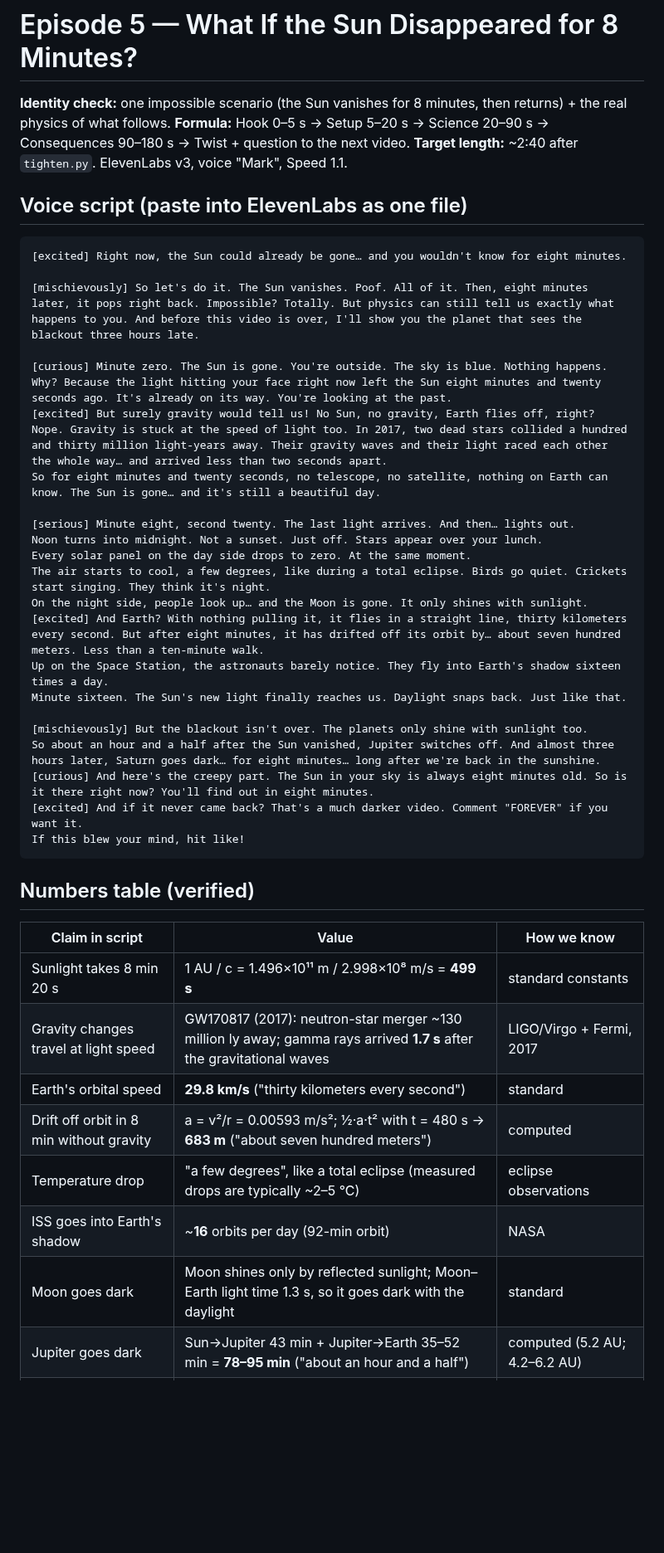
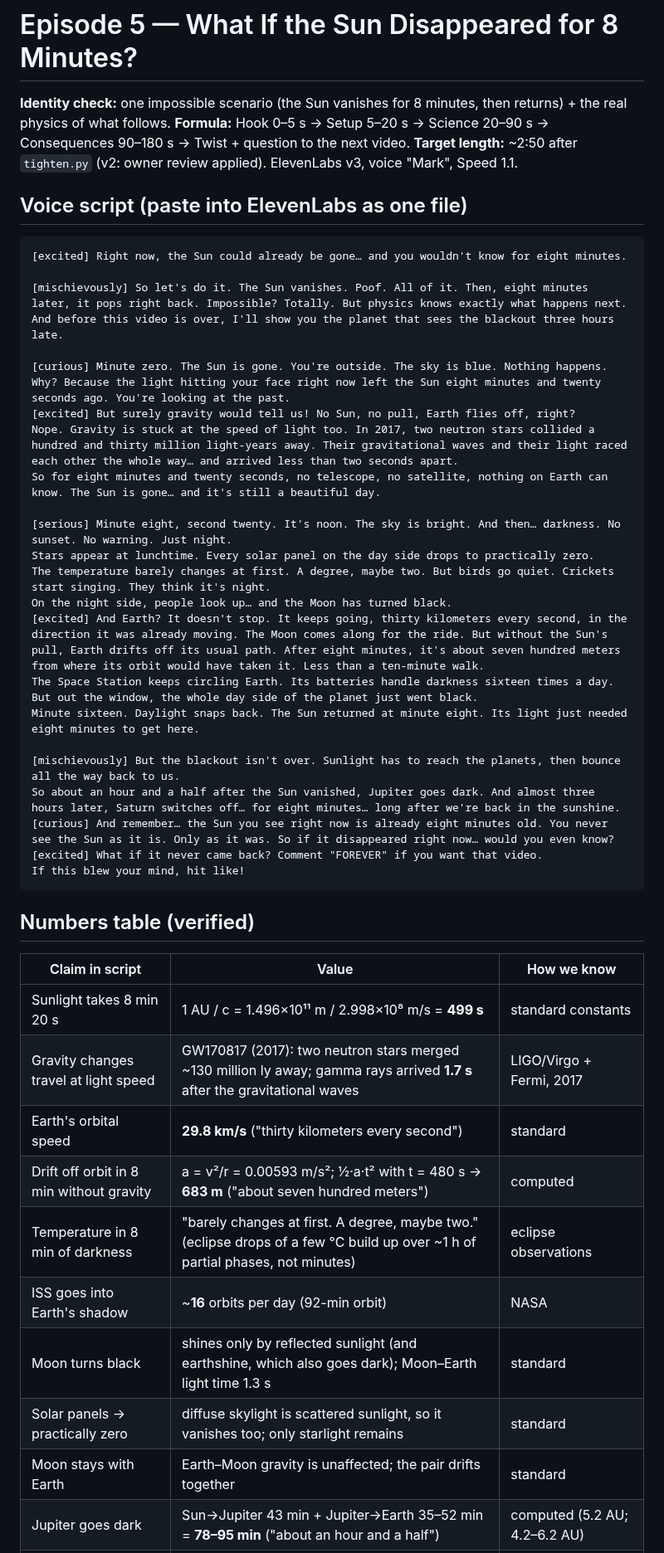
Before and after one commit to zalmootmurad7-maker/raeed-, a Markdown page: episode5-sun-8-minutes/script.md, the part around one of its changes. Shown at 83% size. Drawn GitHub-style; blank space fills up the shorter version.

Commit message:
Episode 5 script v2: owner review applied (neutron stars, gravitational waves, temperature, black Moon, Earth drift, ISS view, timing, ending)
Co-Authored-By: Claude Opus 5.5 <noreply@anthropic.com>
Claude-Session: https://claude.ai/code/session_01QZBGd8qH4EfV1MNE2nHfnB

````diff
--- a/episode5-sun-8-minutes/script.md
+++ b/episode5-sun-8-minutes/script.md
@@ -2,34 +2,33 @@
 
 **Identity check:** one impossible scenario (the Sun vanishes for 8 minutes, then returns) + the real physics of what follows.
 **Formula:** Hook 0–5 s → Setup 5–20 s → Science 20–90 s → Consequences 90–180 s → Twist + question to the next video.
-**Target length:** ~2:40 after `tighten.py`. ElevenLabs v3, voice "Mark", Speed 1.1.
+**Target length:** ~2:50 after `tighten.py` (v2: owner review applied). ElevenLabs v3, voice "Mark", Speed 1.1.
 
 ## Voice script (paste into ElevenLabs as one file)
 
 ```
 [excited] Right now, the Sun could already be gone… and you wouldn't know for eight minutes.
 
-[mischievously] So let's do it. The Sun vanishes. Poof. All of it. Then, eight minutes later, it pops right back. Impossible? Totally. But physics can still tell us exactly what happens to you. And before this video is over, I'll show you the planet that sees the blackout three hours late.
+[mischievously] So let's do it. The Sun vanishes. Poof. All of it. Then, eight minutes later, it pops right back. Impossible? Totally. But physics knows exactly what happens next. And before this video is over, I'll show you the planet that sees the blackout three hours late.
 
 [curious] Minute zero. The Sun is gone. You're outside. The sky is blue. Nothing happens.
-Why? Because the light hitting your face right now left the Sun eight minutes and twenty seconds ago. It's already on its way. You're looking at the past.
-[excited] But surely gravity would tell us! No Sun, no gravity, Earth flies off, right?
-Nope. Gravity is stuck at the speed of light too. In 2017, two dead stars collided a hundred and thirty million light-years away. Their gravity waves and their light raced each other the whole way… and arrived less than two seconds apart.
+Why? Because the light hitting your face right now left the Sun eight minutes and twenty seconds ago. You're looking at the past.
+[excited] But surely gravity would tell us! No Sun, no pull, Earth flies off, right?
+Nope. Gravity is stuck at the speed of light too. In 2017, two neutron stars collided a hundred and thirty million light-years away. Their gravitational waves and their light raced each other the whole way… and arrived less than two seconds apart.
 So for eight minutes and twenty seconds, no telescope, no satellite, nothing on Earth can know. The Sun is gone… and it's still a beautiful day.
 
-[serious] Minute eight, second twenty. The last light arrives. And then… lights out.
-Noon turns into midnight. Not a sunset. Just off. Stars appear over your lunch.
-Every solar panel on the day side drops to zero. At the same moment.
-The air starts to cool, a few degrees, like during a total eclipse. Birds go quiet. Crickets start singing. They think it's night.
-On the night side, people look up… and the Moon is gone. It only shines with sunlight.
-[excited] And Earth? With nothing pulling it, it flies in a straight line, thirty kilometers every second. But after eight minutes, it has drifted off its orbit by… about seven hundred meters. Less than a ten-minute walk.
-Up on the Space Station, the astronauts barely notice. They fly into Earth's shadow sixteen times a day.
-Minute sixteen. The Sun's new light finally reaches us. Daylight snaps back. Just like that.
+[serious] Minute eight, second twenty. It's noon. The sky is bright. And then… darkness. No sunset. No warning. Just night.
+Stars appear at lunchtime. Every solar panel on the day side drops to practically zero.
+The temperature barely changes at first. A degree, maybe two. But birds go quiet. Crickets start singing. They think it's night.
+On the night side, people look up… and the Moon has turned black.
+[excited] And Earth? It doesn't stop. It keeps going, thirty kilometers every second, in the direction it was already moving. The Moon comes along for the ride. But without the Sun's pull, Earth drifts off its usual path. After eight minutes, it's about seven hundred meters from where its orbit would have taken it. Less than a ten-minute walk.
+The Space Station keeps circling Earth. Its batteries handle darkness sixteen times a day. But out the window, the whole day side of the planet just went black.
+Minute sixteen. Daylight snaps back. The Sun returned at minute eight. Its light just needed eight minutes to get here.
 
-[mischievously] But the blackout isn't over. The planets only shine with sunlight too.
-So about an hour and a half after the Sun vanished, Jupiter switches off. And almost three hours later, Saturn goes dark… for eight minutes… long after we're back in the sunshine.
-[curious] And here's the creepy part. The Sun in your sky is always eight minutes old. So is it there right now? You'll find out in eight minutes.
-[excited] And if it never came back? That's a much darker video. Comment "FOREVER" if you want it.
+[mischievously] But the blackout isn't over. Sunlight has to reach the planets, then bounce all the way back to us.
+So about an hour and a half after the Sun vanished, Jupiter goes dark. And almost three hours later, Saturn switches off… for eight minutes… long after we're back in the sunshine.
+[curious] And remember… the Sun you see right now is already eight minutes old. You never see the Sun as it is. Only as it was. So if it disappeared right now… would you even know?
+[excited] What if it never came back? Comment "FOREVER" if you want that video.
 If this blew your mind, hit like!
 ```
 
@@ -38,12 +37,14 @@ If this blew your mind, hit like!
 | Claim in script | Value | How we know |
 |---|---|---|
 | Sunlight takes 8 min 20 s | 1 AU / c = 1.496×10¹¹ m / 2.998×10⁸ m/s = **499 s** | standard constants |
-| Gravity changes travel at light speed | GW170817 (2017): neutron-star merger ~130 million ly away; gamma rays arrived **1.7 s** after the gravitational waves | LIGO/Virgo + Fermi, 2017 |
+| Gravity changes travel at light speed | GW170817 (2017): two neutron stars merged ~130 million ly away; gamma rays arrived **1.7 s** after the gravitational waves | LIGO/Virgo + Fermi, 2017 |
 | Earth's orbital speed | **29.8 km/s** ("thirty kilometers every second") | standard |
 | Drift off orbit in 8 min without gravity | a = v²/r = 0.00593 m/s²; ½·a·t² with t = 480 s → **683 m** ("about seven hundred meters") | computed |
-| Temperature drop | "a few degrees", like a total eclipse (measured drops are typically ~2–5 °C) | eclipse observations |
+| Temperature in 8 min of darkness | "barely changes at first. A degree, maybe two." (eclipse drops of a few °C build up over ~1 h of partial phases, not minutes) | eclipse observations |
 | ISS goes into Earth's shadow | ~**16** orbits per day (92-min orbit) | NASA |
-| Moon goes dark | Moon shines only by reflected sunlight; Moon–Earth light time 1.3 s, so it goes dark with the daylight | standard |
+| Moon turns black | shines only by reflected sunlight (and earthshine, which also goes dark); Moon–Earth light time 1.3 s | standard |
+| Solar panels → practically zero | diffuse skylight is scattered sunlight, so it vanishes too; only starlight remains | standard |
+| Moon stays with Earth | Earth–Moon gravity is unaffected; the pair drifts together | standard |
 | Jupiter goes dark | Sun→Jupiter 43 min + Jupiter→Earth 35–52 min = **78–95 min** ("about an hour and a half") | computed (5.2 AU; 4.2–6.2 AU) |
 | Saturn goes dark | Sun→Saturn 79 min + Saturn→Earth 71–87 min = **150–167 min** ("almost three hours") | computed (9.54 AU; 8.5–10.5 AU) |
 | Bonus (not voiced) | the 683 m drift makes the year ~**0.4 s** longer | computed (ΔT/T = 1.5·Δa/a) |
````
Also changed, not shown: other parts of episode5-sun-8-minutes/script.md (+3 -2 lines).
